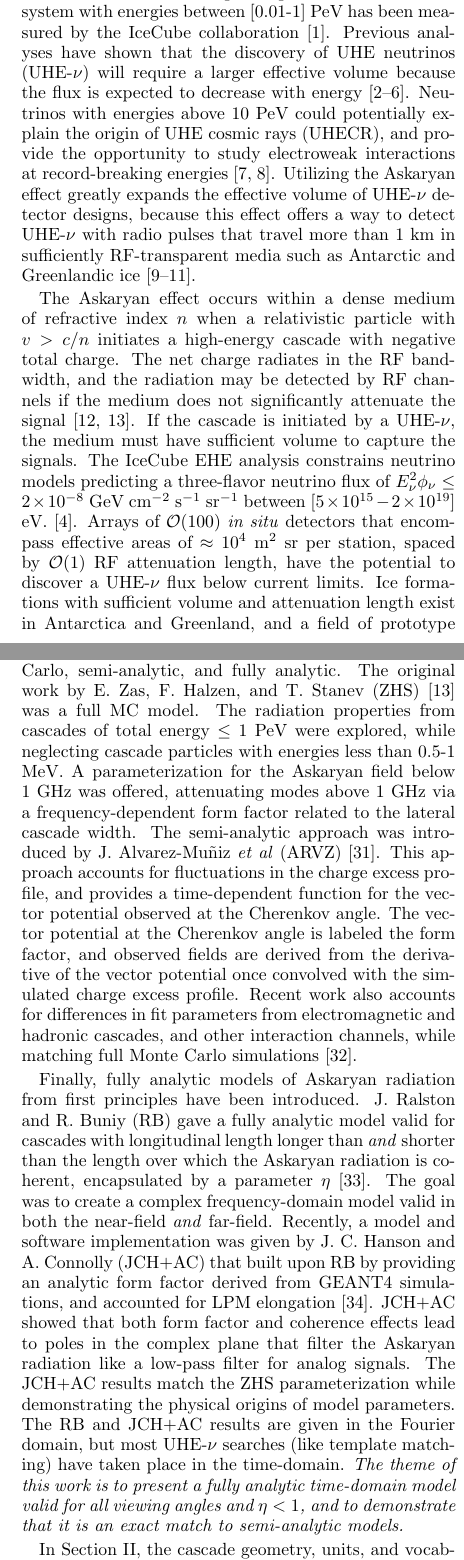
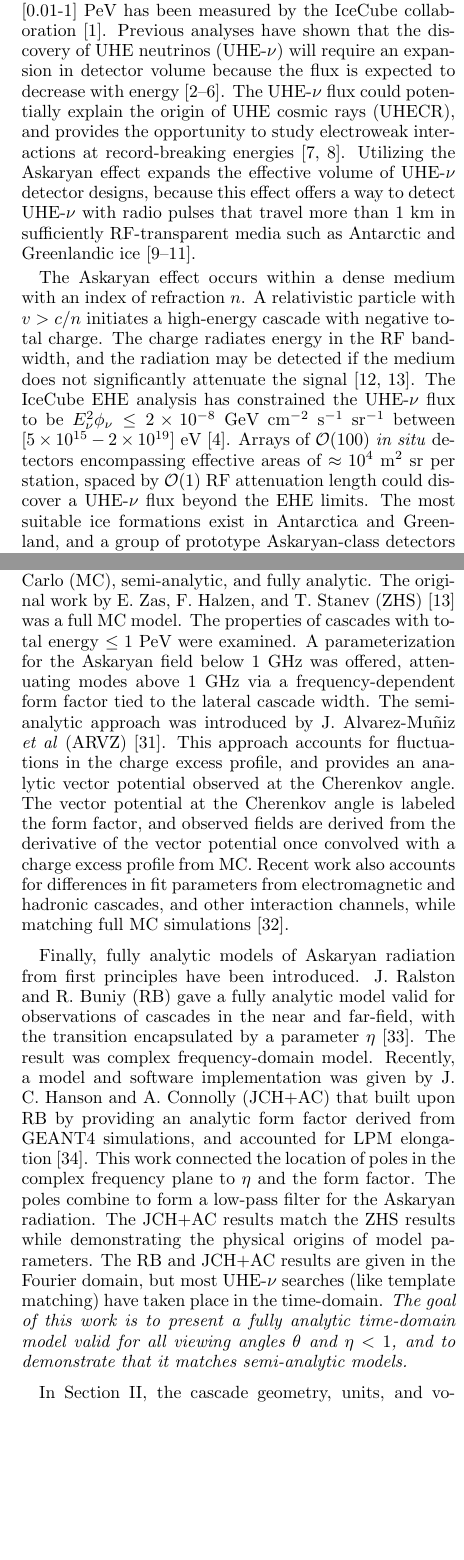
Before and after one commit to 918particle/AskaryanPaper, a LaTeX paper (template.tex): two parts of the columns of pages 1 and 2 of 23 before the commit and two parts of the columns of pages 1 and 2 of 22 after it, joined at a grey line, cut so that both start at the same text, the shorter picture padded with empty space. Compiled offline with pdfLaTeX.

Commit message:
working on shortening the paper

```diff
--- a/template.tex
+++ b/template.tex
@@ -26,29 +26,29 @@ The detection of ultra-high energy (UHE, $\geq$10 PeV) neutrinos via detectors d
 
 \section{Introduction}
 
-The flux of neutrinos originating from outside the solar system with energies between [0.01-1] PeV has been measured by the IceCube collaboration \cite{10.1126/science.1242856}.  Previous analyses have shown that the discovery of UHE neutrinos (UHE-$\nu$) will require a larger effective volume because the flux is expected to decrease with energy \cite{10.1016/j.astropartphys.2010.06.003,10.1088/1475-7516/2010/10/013,10.1103/physrevd.98.062003,10.1088/1475-7516/2020/03/053,10.1103/physrevd.102.043021}.  Neutrinos with energies above 10 PeV could potentially explain the origin of UHE cosmic rays (UHECR), and provide the opportunity to study electroweak interactions at record-breaking energies \cite{Ackermann:201946d,Ackermann:20195ec}.  Utilizing the Askaryan effect greatly expands the effective volume of UHE-$\nu$ detector designs, because this effect offers a way to detect UHE-$\nu$ with radio pulses that travel more than 1 km in sufficiently RF-transparent media such as Antarctic and Greenlandic ice \cite{10.3189/2015jog14j214, 10.3189/2015jog15j057, 10.1016/j.astropartphys.2011.11.010}.
+The extrasolar flux of neutrinos with energies between [0.01-1] PeV has been measured by the IceCube collaboration \cite{10.1126/science.1242856}.  Previous analyses have shown that the discovery of UHE neutrinos (UHE-$\nu$) will require an expansion in detector volume because the flux is expected to decrease with energy \cite{10.1016/j.astropartphys.2010.06.003,10.1088/1475-7516/2010/10/013,10.1103/physrevd.98.062003,10.1088/1475-7516/2020/03/053,10.1103/physrevd.102.043021}.  The UHE-$\nu$ flux could potentially explain the origin of UHE cosmic rays (UHECR), and provides the opportunity to study electroweak interactions at record-breaking energies \cite{Ackermann:201946d,Ackermann:20195ec}.  Utilizing the Askaryan effect expands the effective volume of UHE-$\nu$ detector designs, because this effect offers a way to detect UHE-$\nu$ with radio pulses that travel more than 1 km in sufficiently RF-transparent media such as Antarctic and Greenlandic ice \cite{10.3189/2015jog14j214, 10.3189/2015jog15j057, 10.1016/j.astropartphys.2011.11.010}.
 
-The Askaryan effect occurs within a dense medium of refractive index $n$ when a relativistic particle with $v > c/n$ initiates a high-energy cascade with negative total charge.  The net charge radiates in the RF bandwidth, and the radiation may be detected by RF channels if the medium does not significantly attenuate the signal \cite{askaryan1,zhs}.  If the cascade is initiated by a UHE-$\nu$, the medium must have sufficient volume to capture the signals.  The IceCube EHE analysis constrains neutrino models predicting a three-flavor neutrino flux of $E_\nu^2 \phi_\nu \leq 2 \times 10^{-8}$ GeV cm$^{-2}$ s$^{-1}$ sr$^{-1}$ between $[5\times 10^{15} - 2\times 10^{19}]$ eV. \cite{10.1103/physrevd.98.062003}.  Arrays of $\mathcal{O}(100)$ \textit{in situ} detectors that encompass effective areas of $\approx 10^4$ m$^2$ sr per station, spaced by $\mathcal{O}(1)$ RF attenuation length, have the potential to discover a UHE-$\nu$ flux below current limits.  Ice formations with sufficient volume and attenuation length exist in Antarctica and Greenland, and a field of prototype Askaryan-class detectors have been deployed.  These detectors are designed to discover increasingly constrained UHE-$\nu$ flux from astrophysical and cosmogenic sources \cite{10.1103/PhysRevD.85.062004,10.1088/1475-7516/2020/03/053,10.1103/physrevd.102.043021,10.1103/physrevd.99.122001}.
+The Askaryan effect occurs within a dense medium with an index of refraction $n$.  A relativistic particle with $v > c/n$ initiates a high-energy cascade with negative total charge.  The charge radiates energy in the RF bandwidth, and the radiation may be detected if the medium does not significantly attenuate the signal \cite{askaryan1,zhs}.  The IceCube EHE analysis has constrained the UHE-$\nu$ flux to be $E_\nu^2 \phi_\nu \leq 2 \times 10^{-8}$ GeV cm$^{-2}$ s$^{-1}$ sr$^{-1}$ between $[5\times 10^{15} - 2\times 10^{19}]$ eV \cite{10.1103/physrevd.98.062003}.  Arrays of $\mathcal{O}(100)$ \textit{in situ} detectors encompassing effective areas of $\approx 10^4$ m$^2$ sr per station, spaced by $\mathcal{O}(1)$ RF attenuation length could discover a UHE-$\nu$ flux beyond the EHE limits.  The most suitable ice formations exist in Antarctica and Greenland, and a group of prototype Askaryan-class detectors has been deployed.  These detectors seek to probe unexplored UHE-$\nu$ flux parameter-space from astrophysical and cosmogenic sources \cite{10.1103/PhysRevD.85.062004,10.1088/1475-7516/2020/03/053,10.1103/physrevd.102.043021,10.1103/physrevd.99.122001}.
 
-Askaryan radiation was first measured in the laboratory in silica sand, and later ice \cite{saltzberg,10.1103/PhysRevD.74.043002,ask_ice}.  Cascade properties affect the amplitude and phase of the radiation.  At RF wavelengths, individual cascade particles radiate coherently, and the radiated amplitude scales with the total track length of the excess negative charge.  The \textit{longitudinal length} along the cascade axis determines the RF pulse shape, and the radiation is strongest when the viewing angle is close to the Cherenkov angle.  The \textit{excess charge profile} of a cascade is a function that describes the excesse negative charge versus longitudinal position on the cascade axis.  Radiation wavelengths shorter than the \textit{lateral width} of the cascade, perpendicular to the cascade axis, are attenuated.  At energies far above 10 PeV in ice, however, longitudinal excess charge profiles generated by \textit{electromagnetic} cascades experience the LPM effect and can have multiple peaks \cite{10.1016/j.astropartphys.2009.06.005,10.1103/physrevd.82.074017}.  Thus, a theoretical foundation has been constructed from a variety of experimental results.
+Askaryan radiation was first measured in the laboratory in silica sand, and later ice \cite{saltzberg,10.1103/PhysRevD.74.043002,ask_ice}.  Cascade properties affect the amplitude and phase of the radiation.  At RF wavelengths, cascade particles radiate coherently, and the radiation amplitude scales with the total track length of the excess negative charge.  The RF pulse shape is influenced by the \textit{longitudinal length} of the cascade, and the pulse is strongest when the viewing angle is close to the Cherenkov angle, $\theta_{\rm C}$.  The \textit{excess charge profile} describes the excesse negative charge versus longitudinal position on the cascade axis.  Radiation wavelengths shorter than the \textit{lateral width} of the cascade, perpendicular to the cascade axis, are attenuated.  At energies far above 10 PeV in ice, however, excess charge profiles generated by \textit{electromagnetic} cascades experience the LPM effect and can have multiple peaks \cite{10.1016/j.astropartphys.2009.06.005,10.1103/physrevd.82.074017}.  This theoretical foundation has been constructed from a variety of experimental and simulation results.
 
-The field of Askaryan-class detectors requires this foundation for at least two reasons.  First, the theoretical form of the Askaryan RF pulse is used to optimize RF detector designs.  Askaryan models are incorporated into simulations \cite{dookayka2011characterizing,testbed,10.1140/epjc/s10052-020-7612-8} in order to calculate the expected signal in a radio detector and aid in radio detector design.  For example, reconstruction tools for the radio component of IceCube-Gen2 combine machine learning and insights from Askaryan radiation physics \cite{10.1140/epjc/s10052-019-6971-5,10.1088/1748-0221/15/09/p09039,IFT}.  Second, Askaryan models are used as templates to search large data sets for signal candidates \cite{10.1088/1475-7516/2020/03/053,10.1016/j.astropartphys.2014.09.002}.  At the UHE-scale, the detected signal-to-noise ratios (SNRs) at RF channels are expected to be small (SNR $\approx 3$).  The amplitude of the radiated field decreases with the vertex distance ($1/r$), and the signal is attenuated by the ice \cite{10.3189/2015jog14j214,Barwick:2018497,ALLISON201963}.  Low SNR signals reqire correspondingly low RF trigger thresholds, but signals must be sampled for a bandwidth of [0.1-1] GHz.  Thus, RF channels are triggered at high rates by thermal noise, and potential UHE-$\nu$ signals will be hidden within millions of thermal triggers.  Template-waveform matching between theoretical signals and raw data is a powerful technique for isolating potential UHE-$\nu$ candidates \cite{10.1016/j.astropartphys.2015.04.002,10.1016/j.astropartphys.2014.09.002}.
+The field of Askaryan-class detectors requires this foundation for at least two reasons.  First, the theoretical form of the Askaryan RF pulse is used to optimize RF detector designs.  Askaryan models are incorporated into simulations \cite{dookayka2011characterizing,testbed,10.1140/epjc/s10052-020-7612-8} in order to calculate expected signals and aid in detector design.  For example, reconstruction tools for the radio component of IceCube-Gen2 combine machine learning and insights from Askaryan radiation physics \cite{10.1140/epjc/s10052-019-6971-5,10.1088/1748-0221/15/09/p09039,IFT}.  Second, Askaryan models are used as templates to search large data sets for signal candidates \cite{10.1088/1475-7516/2020/03/053,10.1016/j.astropartphys.2014.09.002}.  The signal-to-noise ratios (SNRs) at RF channels are expected to be small (SNR $\approx 3$).  The amplitude of the radiated field decreases with the vertex distance ($1/r$), and the signal is attenuated by the ice \cite{10.3189/2015jog14j214,Barwick:2018497,ALLISON201963}.  Low SNR signals reqire correspondingly low RF trigger thresholds, but signals must be sampled for a bandwidth of [0.1-1] GHz.  Thus, RF channels are triggered at high rates by thermal noise.  UHE-$\nu$ signals will be hidden within millions of thermal triggers.  Template-waveform matching between models and data is a powerful technique for isolating potential UHE-$\nu$ candidates \cite{10.1016/j.astropartphys.2015.04.002,10.1016/j.astropartphys.2014.09.002}.
 
-Askaryan models fall into three categories: full Monte Carlo, semi-analytic, and fully analytic.  The original work by E. Zas, F. Halzen, and T. Stanev (ZHS) \cite{zhs} was a full MC model.  The radiation properties from cascades of total energy $\leq 1$ PeV were explored, while neglecting cascade particles with energies less than 0.5-1 MeV.  A parameterization for the Askaryan field below 1 GHz was offered, attenuating modes above 1 GHz via a frequency-dependent form factor related to the lateral cascade width.  The semi-analytic approach was introduced by J. Alvarez-Mu\~{n}iz \textit{et al} (ARVZ) \cite{10.1103/physrevd.84.103003}.  This approach accounts for fluctuations in the charge excess profile, and provides a time-dependent function for the vector potential observed at the Cherenkov angle.  The vector potential at the Cherenkov angle is labeled the form factor, and observed fields are derived from the derivative of the vector potential once convolved with the simulated charge excess profile.  Recent work also accounts for differences in fit parameters from electromagnetic and hadronic cascades, and other interaction channels, while matching full Monte Carlo simulations \cite{PhysRevD.101.083005}.
+Askaryan models fall into three categories: full Monte Carlo (MC), semi-analytic, and fully analytic.  The original work by E. Zas, F. Halzen, and T. Stanev (ZHS) \cite{zhs} was a full MC model.  The properties of cascades with total energy $\leq 1$ PeV were examined.  A parameterization for the Askaryan field below 1 GHz was offered, attenuating modes above 1 GHz via a frequency-dependent form factor tied to the lateral cascade width.  The semi-analytic approach was introduced by J. Alvarez-Mu\~{n}iz \textit{et al} (ARVZ) \cite{10.1103/physrevd.84.103003}.  This approach accounts for fluctuations in the charge excess profile, and provides an analytic vector potential observed at the Cherenkov angle.  The vector potential at the Cherenkov angle is labeled the form factor, and observed fields are derived from the derivative of the vector potential once convolved with a charge excess profile from MC.  Recent work also accounts for differences in fit parameters from electromagnetic and hadronic cascades, and other interaction channels, while matching full MC simulations \cite{PhysRevD.101.083005}.
 
-Finally, fully analytic models of Askaryan radiation from first principles have been introduced.  J. Ralston and R. Buniy (RB) gave a fully analytic model valid for cascades with longitudinal length longer than \textit{and} shorter than the length over which the Askaryan radiation is coherent, encapsulated by a parameter $\eta$ \cite{10.1103/physrevd.65.016003}.  The goal was to create a complex frequency-domain model valid in both the near-field \textit{and} far-field.  Recently, a model and software implementation was given by J. C. Hanson and A. Connolly (JCH+AC) that built upon RB by providing an analytic form factor derived from GEANT4 simulations, and accounted for LPM elongation \cite{10.1016/j.astropartphys.2017.03.008}.  JCH+AC showed that both form factor and coherence effects lead to poles in the complex plane that filter the Askaryan radiation like a low-pass filter for analog signals.  The JCH+AC results match the ZHS parameterization while demonstrating the physical origins of model parameters.  The RB and JCH+AC results are given in the Fourier domain, but most UHE-$\nu$ searches (like template matching) have taken place in the time-domain.  \textit{The theme of this work is to present a fully analytic time-domain model valid for all viewing angles and $\eta < 1$, and to demonstrate that it is an exact match to semi-analytic models.}
+Finally, fully analytic models of Askaryan radiation from first principles have been introduced.  J. Ralston and R. Buniy (RB) gave a fully analytic model valid for observations of cascades in the near and far-field, with the transition encapsulated by a parameter $\eta$ \cite{10.1103/physrevd.65.016003}.  The result was complex frequency-domain model.  Recently, a model and software implementation was given by J. C. Hanson and A. Connolly (JCH+AC) that built upon RB by providing an analytic form factor derived from GEANT4 simulations, and accounted for LPM elongation \cite{10.1016/j.astropartphys.2017.03.008}.  This work connected the location of poles in the complex frequency plane to $\eta$ and the form factor.  The poles combine to form a low-pass filter for the Askaryan radiation.  The JCH+AC results match the ZHS results while demonstrating the physical origins of model parameters.  The RB and JCH+AC results are given in the Fourier domain, but most UHE-$\nu$ searches (like template matching) have taken place in the time-domain.  \textit{The goal of this work is to present a fully analytic time-domain model valid for all viewing angles $\theta$ and $\eta < 1$, and to demonstrate that it matches semi-analytic models.}
 
-In Section \ref{sec:unit}, the cascade geometry, units, and vocabulary are defined.  In Section \ref{sec:ff}, we describe how the JCH+AC form factor fits into the current model \cite{10.1016/j.astropartphys.2017.03.008}.  In Section \ref{sec:onc}, the analytic Askaryan field, observed at the Cherenkov angle (\textit{on-cone}), is presented.  In Section \ref{sec:ofc}, the analytic Askaryan field observed away from the Cherenkov angle (\textit{off-cone}) is presented.  In Section \ref{sec:fit}, analytical results are compared to semi-analytic Askaryan fields generated with NuRadioMC \cite{10.1140/epjc/s10052-020-7612-8} at 10 PeV (electromagnetic cascades) and 100 PeV (hadronic cascades).  Though the LPM effect is activated in NuRadioMC, it has a negligible influence on the waveform comparison.  In Section \ref{sec:conc}, the results are summarized and potential applications of the fully analytic time-domain model are described.
+In Section \ref{sec:unit}, the cascade geometry, units, and vocabulary are defined.  In Section \ref{sec:ff}, we describe how the JCH+AC form factor fits into the current model \cite{10.1016/j.astropartphys.2017.03.008}.  In Section \ref{sec:onc}, the analytic Askaryan field, observed at $\theta = \theta_{\rm C}$ (\textit{on-cone}), is presented.  In Section \ref{sec:ofc}, the analytic Askaryan field observed for $\theta \neq \theta_{\rm C}$ (\textit{off-cone}) is presented.  In Section \ref{sec:fit}, fully analytic fields are matched to semi-analytic fields generated with NuRadioMC \cite{10.1140/epjc/s10052-020-7612-8} at 10 PeV (electromagnetic cascades) and 100 PeV (hadronic cascades).  Though the LPM effect is activated in NuRadioMC, it has a negligible influence on the waveform comparison at these energies.  In Section \ref{sec:conc}, the results are summarized and potential applications of the fully analytic time-domain model are described.
 
 \section{Units, Definitions, and Conventions}
 \label{sec:unit}
 
-The coordinate system of the Askaryan radiation from a vector current density $\vec{J}$ is shown in Fig. \ref{fig:geo} (a)-(b).  Primed coordinates refer to the cylindrical coordinate system of the high-energy cascade.  The zenith or \textit{viewing angle} is measured with respect to the \textit{longitudinal axis} ($z'$).  The displacement between charge and observer is $r = |\vec{x} - \vec{x}'|$, in the $\hat{r}$ direction in spherical observer coordinates.  The origin is located along the longitudinal axis where the cascade has the highest instantaneous charge density (ICD).  The cascade is assumed to generate an ICD with cylindrical symmetry and therefore no dependence on $\phi'$.  This assumption is based on the large number of cascade particles, and the conservation of momentum.  The lateral extent of the ICD is along the \textit{lateral axis} ($\rho'$).  The viewing angle in Fig. \ref{fig:geo} (a)-(b) is $\theta$ in spherical coordinates, and the Cherenkov angle occurs when $\theta$ satisfies $\cos(\theta_{\rm C}) = 1/n_{\rm ice}$.  The refractive index for solid ice is $n_{\rm ice} = 1.78 \pm 0.003$ \cite{bog}.
+The coordinate system of the Askaryan radiation from a vector current density $\vec{J}$ is shown in Fig. \ref{fig:geo} (a)-(b).  Primed cylindrical coordinates refer $\vec{J}$, and the unprimed spherical coordinates refer to the observer.  The zenith or \textit{viewing angle} is measured with respect to the \textit{longitudinal axis} ($z'$).  The observer displacement is $r = |\vec{x} - \vec{x}'|$, in the $\hat{r}$ direction.  The origin is located where the cascade has the highest instantaneous charge density (ICD).  The ICD is treated with cylindrical symmetry and therefore no $\phi'$-dependence.  This assumption is based on the large number of cascade particles and momentum conservation.  The lateral extent of the ICD is along the \textit{lateral axis} ($\rho'$).  The viewing angle is $\theta$ in spherical coordinates, and the Cherenkov angle occurs when $\theta$ satisfies $\cos(\theta_{\rm C}) = 1/n_{\rm ice}$ with $n_{\rm ice} = 1.78 \pm 0.003$ \cite{bog}.
 
 \begin{figure}[ht]
 \centering
 \includegraphics[width=0.5\textwidth]{Geometry.pdf}
-\caption{\label{fig:geo} (a) Side view of the coordinate systems used in the analysis. Coordinates without primes are from a spherical system and refer to the observer.  Primed coordinates refer to the reference frame of the vector current density, $\vec{J}(\rho',z')$, and are from a cylindrical system. (b) Front view of the coordinate system.  The instantaneous charge density (ICD) is assumed to have cylindrical symmetry with no $\phi'$-dependence. (c) The function $n(z')$ describes the total cascade excess charge, and it has a characteristic width $a$.  At any given moment, the ICD has a width much smaller than $a$ \cite{10.1016/j.astropartphys.2017.03.008}.}
+\caption{\label{fig:geo} (a) Side view of the coordinate systems used in the analysis. Spherical unprimed coordinates refer to the observer.  Primed cylindrical coordinates refer to $\vec{J}(\rho',z')$. (b) Front view of the coordinate system.  The instantaneous charge density (ICD) is assumed to have no $\phi'$-dependence. (c) The function $n(z')$ describes the total cascade excess charge, and it has a characteristic width $a$.  The ICD has an instantaneous width much smaller than $a$ \cite{10.1016/j.astropartphys.2017.03.008}.}
 \end{figure}
 
 In Fig. \ref{fig:geo} (c), an archetypal cascade profile is shown in the form of an \textit{excess} charge function $n(z')$ with characteristic longitudinal length $a$.  The individual ICDs represent the excess charge density for small windows of time, and $n(z')$ refers to the total excess charge as a function of $z' = ct'$.  Approximating the central portion of $n(z')$ as a Gaussian distribution $N(\mu,\sigma)$ corresponds to setting $a = 2 \sigma$.  Askaryan radiation occurs because of the excess charge from cascade electrons ($\approx 20\%$) \cite{zhs,PhysRevD.65.103002,10.1016/j.astropartphys.2017.03.008}.  Cascades may be characterized as \textit{electromagnetic}, initiated by charged outgoing leptons from the UHE-$\nu$ interaction, or \textit{hadronic}, initiated by the nucleus with which the UHE-$\nu$ interacts.  Electromagnetic cascades follow the Greisen distribution and hadronic cascades follow the Gaisser-Hillas distribution.  An example of such an implementation is AraSim, in which the semi-analytic ARVZ parameterization is used \cite{10.1016/j.astropartphys.2011.11.010}.
```
Also changed, not shown: template.pdf, template.tex (2 more changed lines).
